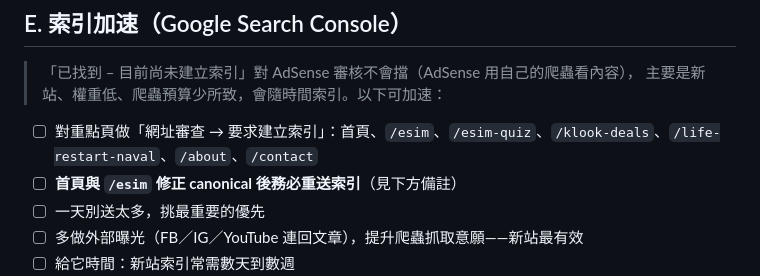
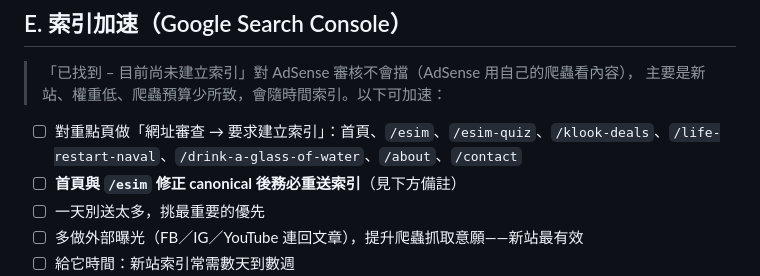
Before and after one commit to andyho710-a11y/comebacktraveler, a Markdown page: docs/adsense-checklist.md, the part around the change. GitHub-like rendering.

Commit message:
docs: 索引清單加入 /drink-a-glass-of-water
Co-Authored-By: Claude Opus 4.8 <noreply@anthropic.com>

```diff
--- a/docs/adsense-checklist.md
+++ b/docs/adsense-checklist.md
@@ -49,7 +49,7 @@
 > 「已找到 – 目前尚未建立索引」對 AdSense 審核不會擋（AdSense 用自己的爬蟲看內容），
 > 主要是新站、權重低、爬蟲預算少所致，會隨時間索引。以下可加速：
 
-- ☐ 對重點頁做「網址審查 → 要求建立索引」：首頁、`/esim`、`/esim-quiz`、`/klook-deals`、`/life-restart-naval`、`/about`、`/contact`
+- ☐ 對重點頁做「網址審查 → 要求建立索引」：首頁、`/esim`、`/esim-quiz`、`/klook-deals`、`/life-restart-naval`、`/drink-a-glass-of-water`、`/about`、`/contact`
 - ☐ **首頁與 `/esim` 修正 canonical 後務必重送索引**（見下方備註）
 - ☐ 一天別送太多，挑最重要的優先
 - ☐ 多做外部曝光（FB／IG／YouTube 連回文章），提升爬蟲抓取意願——新站最有效
```
